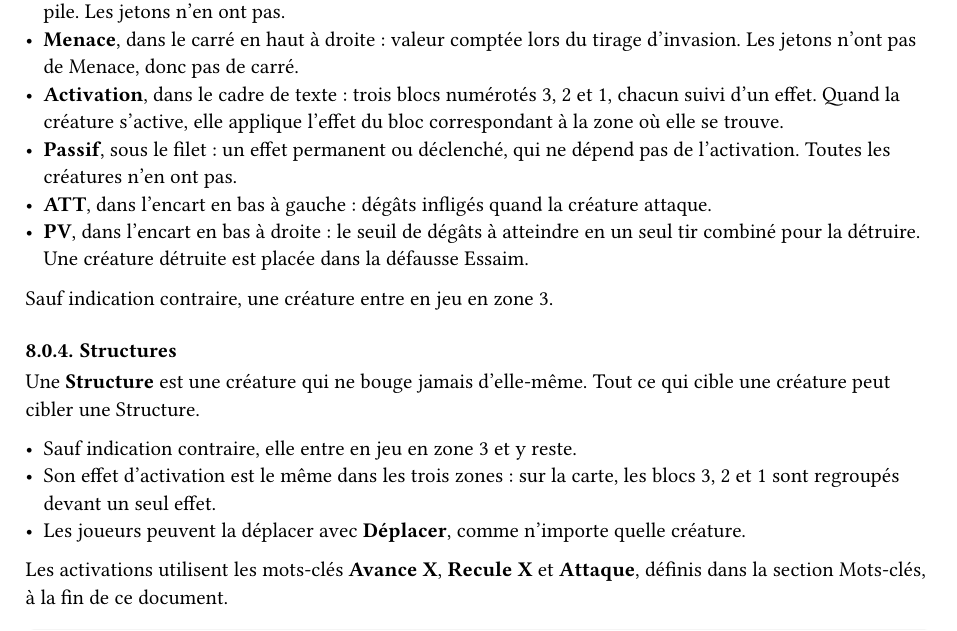
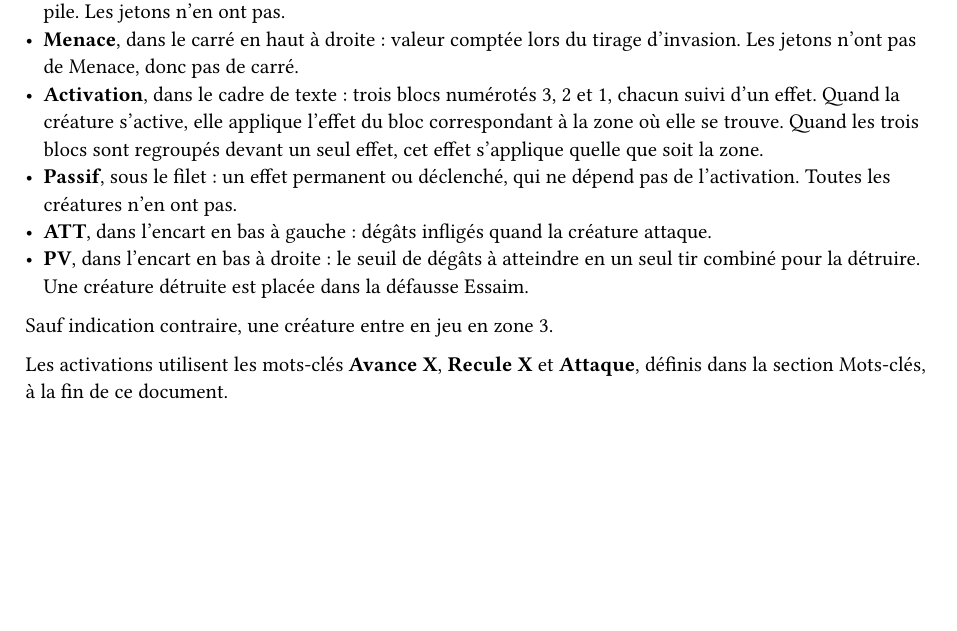
Before and after one commit to Maxalaar/Against_The_Swarm, a Typst document (against_the_swarm_quick_rule_fr.typ, which reads card_content/swarm/bait.typ): part of page 5 of 7, cut so that both start at the same text, the shorter picture padded with empty space. The pictures show the PDF file against_the_swarm_quick_rule_fr.pdf that the author committed with the source.

Commit message:
Reword the Bait, drop the dedicated Structures rule section
Co-Authored-By: Claude Opus 5.5 <noreply@anthropic.com>
Claude-Session: https://claude.ai/code/session_013gtDwweEY6GEpkPt7Yxjxf

```diff
--- a/against_the_swarm_quick_rule_fr.typ
+++ b/against_the_swarm_quick_rule_fr.typ
@@ -317,20 +317,12 @@ Pour chaque secteur, on effectue autant de tirages d'invasion qu'il y a de *cart
 Chaque carte Essaim de type créature indique :
 - *Rang d'évolution*, en chiffre romain à gauche du nom : le moment de la partie où la carte rejoint la pile. Les jetons n'en ont pas.
 - *Menace*, dans le carré en haut à droite : valeur comptée lors du tirage d'invasion. Les jetons n'ont pas de Menace, donc pas de carré.
-- *Activation*, dans le cadre de texte : trois blocs numérotés 3, 2 et 1, chacun suivi d'un effet. Quand la créature s'active, elle applique l'effet du bloc correspondant à la zone où elle se trouve.
+- *Activation*, dans le cadre de texte : trois blocs numérotés 3, 2 et 1, chacun suivi d'un effet. Quand la créature s'active, elle applique l'effet du bloc correspondant à la zone où elle se trouve. Quand les trois blocs sont regroupés devant un seul effet, cet effet s'applique quelle que soit la zone.
 - *Passif*, sous le filet : un effet permanent ou déclenché, qui ne dépend pas de l'activation. Toutes les créatures n'en ont pas.
 - *ATT*, dans l'encart en bas à gauche : dégâts infligés quand la créature attaque.
 - *PV*, dans l'encart en bas à droite : le seuil de dégâts à atteindre en un seul tir combiné pour la détruire. Une créature détruite est placée dans la défausse Essaim.
 
 Sauf indication contraire, une créature entre en jeu en zone 3.
-
-=== Structures
-
-Une *Structure* est une créature qui ne bouge jamais d'elle-même. Tout ce qui cible une créature peut cibler une Structure.
-
-- Sauf indication contraire, elle entre en jeu en zone 3 et y reste.
-- Son effet d'activation est le même dans les trois zones : sur la carte, les blocs 3, 2 et 1 sont regroupés devant un seul effet.
-- Les joueurs peuvent la déplacer avec *Déplacer*, comme n'importe quelle créature.
 
 Les activations utilisent les mots-clés *Avance X*, *Recule X* et *Attaque*, définis dans la section Mots-clés, à la fin de ce document.
 
--- a/card_content/swarm/bait.typ
+++ b/card_content/swarm/bait.typ
@@ -5,7 +5,7 @@
   rank: 2,
   threat: 3,
   structure: true,
-  passive: [Entre en jeu en zone~2. Chaque tour, la première activation qui cible une créature de sa zone doit cibler l'Appât.],
+  passive: [Entre en jeu en zone~2. Chaque tour, la première activation de chaque As qui peut cibler l'Appât doit le cibler.],
   flavor: [Impossible de regarder ailleurs.],
   attack: 0,
   health: 3,
```
Also changed, not shown: against_the_swarm_quick_rule_fr.pdf, swarm_cards.pdf.
